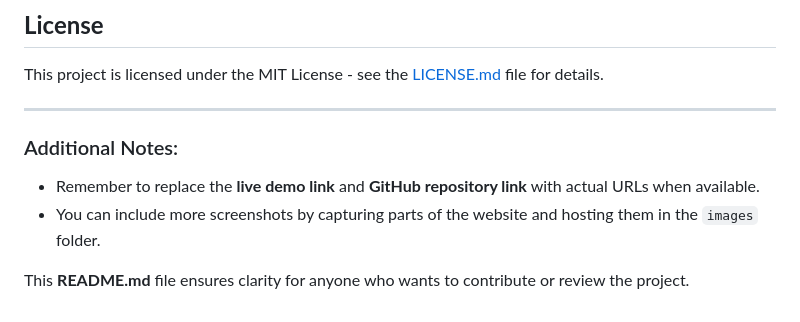
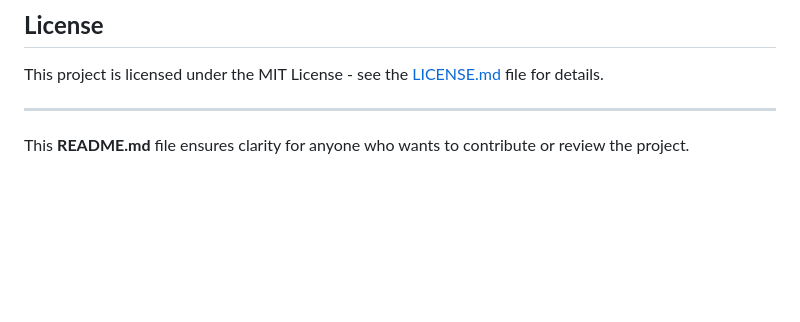
Before and after one commit to Techchunk4/my-app, a Markdown page: README.md, the part around the change. Rendered like a GitHub page; blank space fills up the shorter version.

Commit message:
initial commit

```diff
--- a/README.md
+++ b/README.md
@@ -86,8 +86,4 @@ This project is licensed under the MIT License - see the [LICENSE.md](LICENSE.md
 
 ---
 
-### Additional Notes:
-- Remember to replace the **live demo link** and **GitHub repository link** with actual URLs when available.
-- You can include more screenshots by capturing parts of the website and hosting them in the `images` folder.
-
 This **README.md** file ensures clarity for anyone who wants to contribute or review the project.
```
